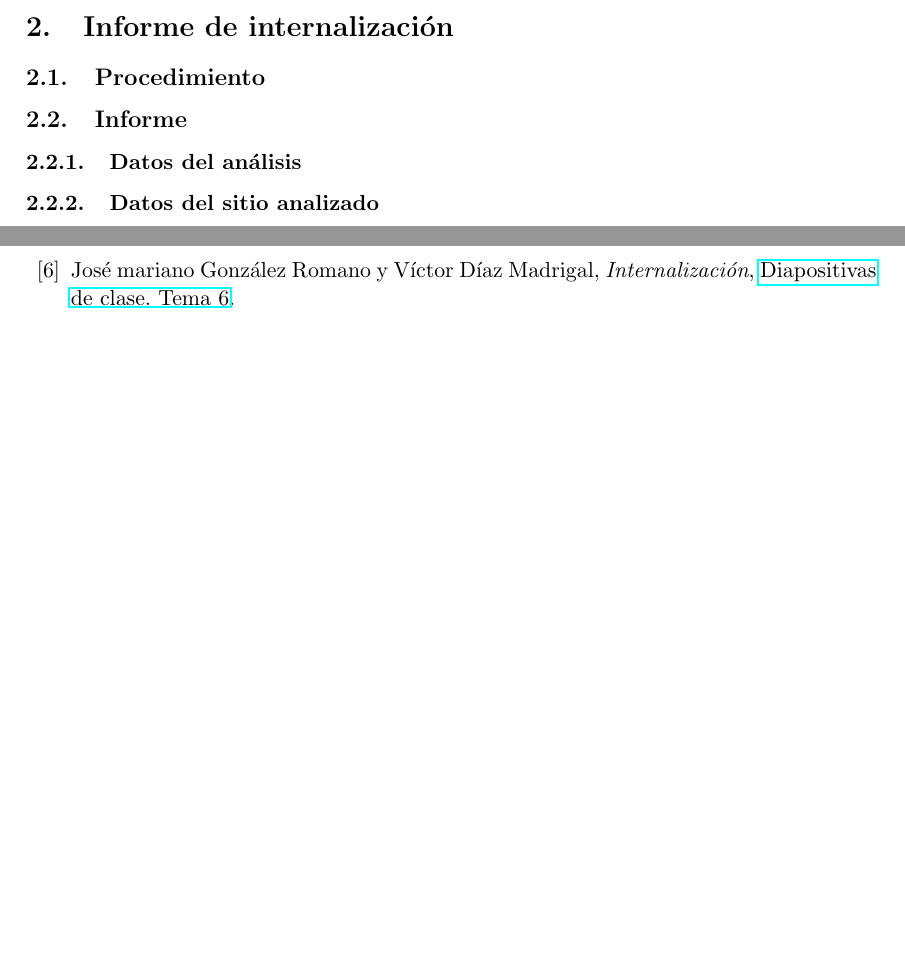
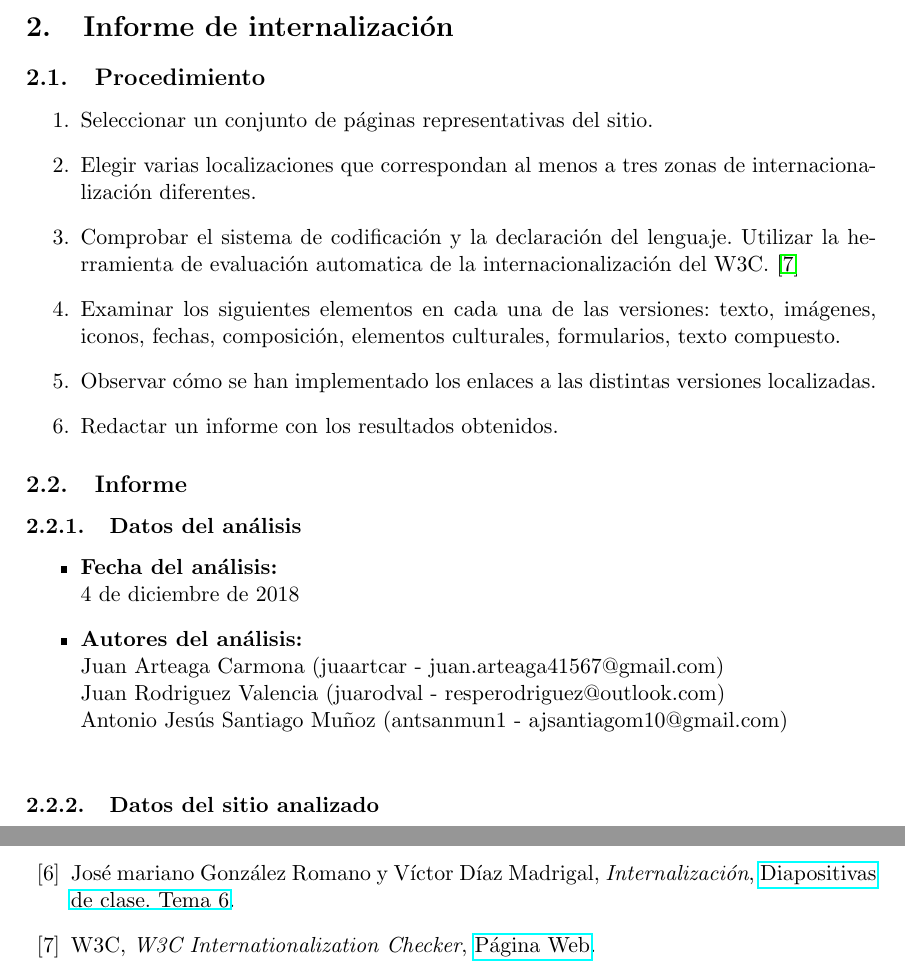
Before and after one commit to Andalu30/US-IPO-CasoPractico3, a LaTeX document (CP-03_Grupo-07_Memoria.tex): two parts of pages 3 and 4 of 4 before the commit and two parts of pages 3 and 5 of 5 after it, joined at a grey line, cut so that both start at the same text, the shorter picture padded with empty space. Compiled offline with pdfLaTeX.

Commit message:
Few more things in the doc

```diff
--- a/CP-03_Grupo-07_Memoria.tex
+++ b/CP-03_Grupo-07_Memoria.tex
@@ -36,5 +36,23 @@
 
 \section{Informe de internalización}
 \subsection{Procedimiento}
+\begin{enumerate}
+  \item Seleccionar un conjunto de páginas representativas del sitio.
+  \item Elegir varias localizaciones que correspondan al menos a tres zonas de internacionalización diferentes.
+  \item Comprobar el sistema de codificación y la declaración del lenguaje. Utilizar la herramienta de evaluación automatica de la internacionalización del W3C. \cite{w3cinter}
+  \item Examinar los siguientes elementos en cada una de las versiones: texto, imágenes, iconos, fechas, composición, elementos culturales, formularios, texto compuesto.
+  \item Observar cómo se han implementado los enlaces a las distintas versiones localizadas.
+  \item Redactar un informe con los resultados obtenidos.
+\end{enumerate}
+
+
 \subsection{Informe}
 \subsubsection{Datos del análisis}
+\begin{itemize}
+  \item \textbf{Fecha del análisis:}\\
+  \today
+  \item \textbf{Autores del análisis:}\\
+   Juan Arteaga Carmona (juaartcar - juan.arteaga41567@gmail.com)\\
+          Juan Rodriguez Valencia (juarodval - resperodriguez@outlook.com)\\
+          Antonio Jesús Santiago Muñoz (antsanmun1 - ajsantiagom10@gmail.com)\\
+\end{itemize}
@@ -92,6 +139,10 @@ José mariano González Romano y Víctor Díaz Madrigal,
 \textit{Internalización},
 \href{https://s3-eu-central-1.amazonaws.com/learn-eu-central-1-prod-fleet01-xythos/5ac734ed505df/2214811?response-content-disposition=inline%3B%20filename%2A%3DUTF-8%27%27IPO-2018-19-06-Internacionalizaci%25C3%25B3n.pdf&response-content-type=application%2Fpdf&X-Amz-Algorithm=AWS4-HMAC-SHA256&X-Amz-Date=20181204T121848Z&X-Amz-SignedHeaders=host&X-Amz-Expires=21600&X-Amz-Credential=AKIAIZ3QX2YUHH4EOO3A%2F20181204%2Feu-central-1%2Fs3%2Faws4_request&X-Amz-Signature=e7b08ac13f1e9819a1a8f39938e1176631bfe0cf869f6b30b0e687b6a0efa442}{Diapositivas de clase. Tema 6}.
 
+\bibitem{w3cinter}
+W3C,
+\textit{W3C Internationalization Checker},
+\href{http://validator.w3.org/i18n-checker/}{Página Web}.
 
 
 
```
Also changed, not shown: CP-03_Grupo-07_Memoria.pdf, CP-03_Grupo-07_Memoria.tex (29 more changed lines).
